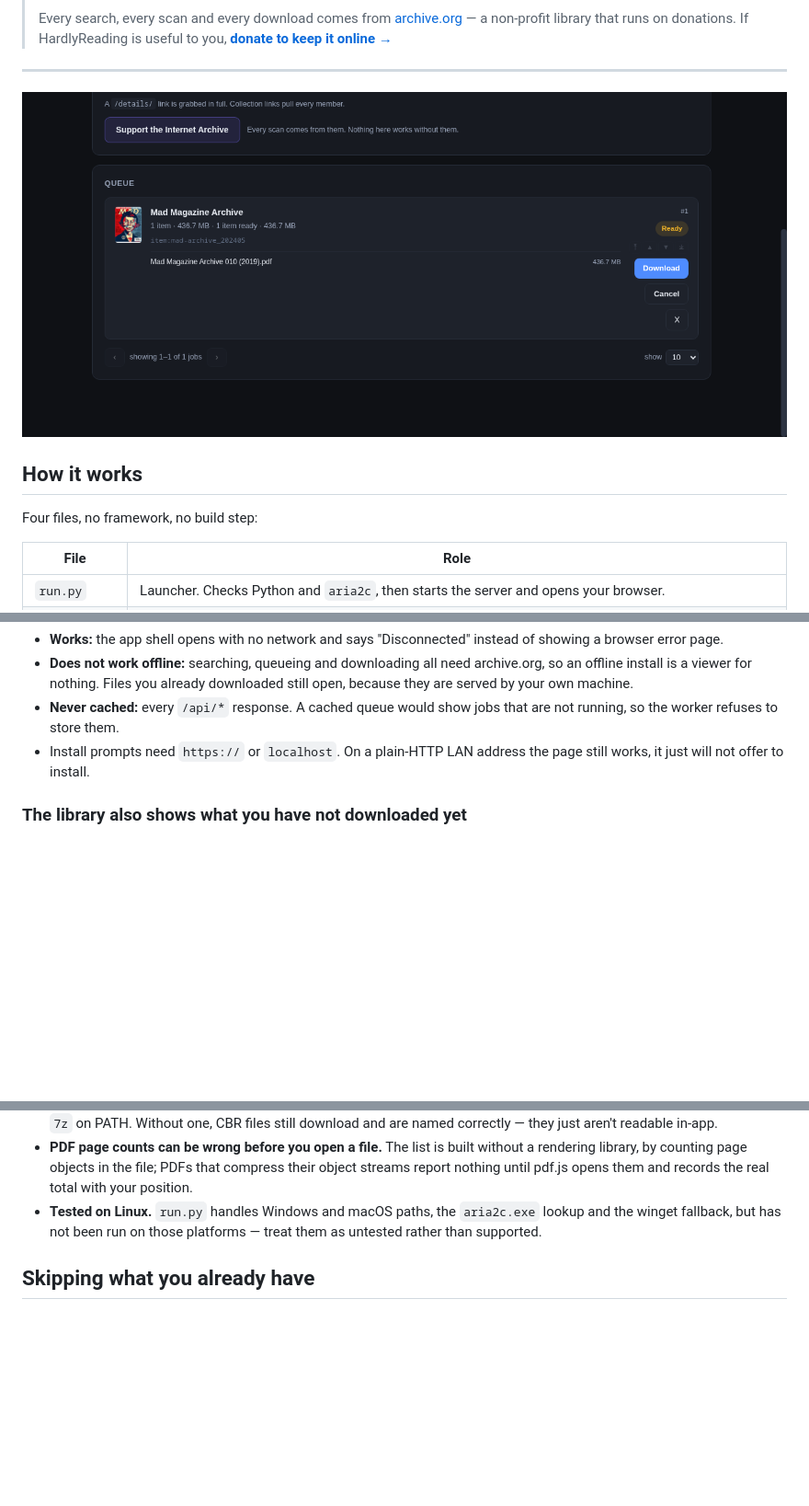
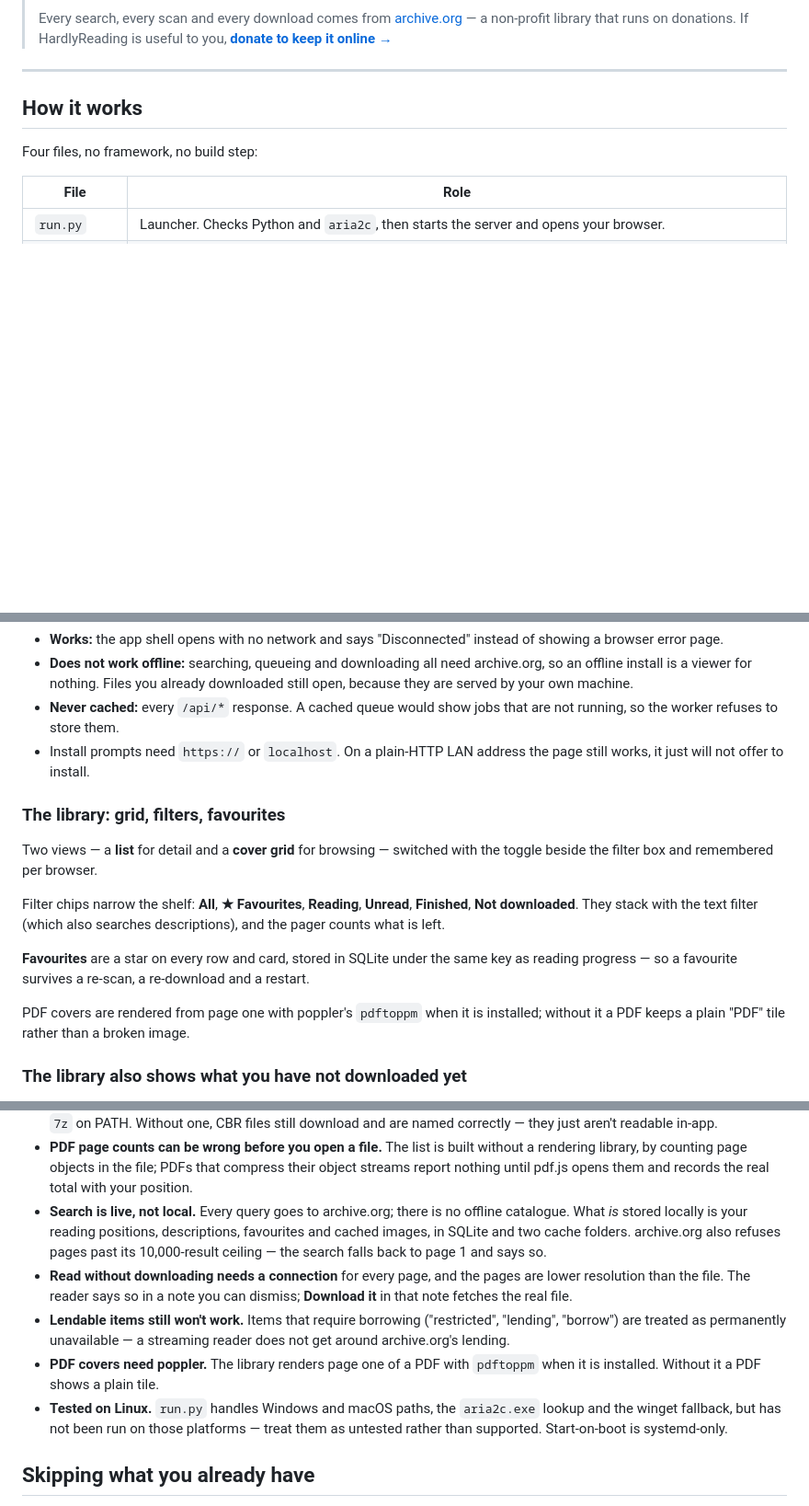
Before and after one commit to hardlysleeping/HardlyReading, a Markdown page: README.md, 3 parts joined by grey strips. Shown at 92% size. GitHub-like rendering; pictures changed too: docs/queue.png; blank space fills up the shorter version.

```diff
--- a/README.md
+++ b/README.md
@@ -24,8 +24,6 @@ Everything runs on your own machine. No account, no cloud, no telemetry.
 > **[donate to keep it online →](https://archive.org/donate)**
 
 ---
-
-![Download queue](docs/queue.png)
 
 ## How it works
 
@@ -174,6 +192,22 @@ What that does and does not buy you, plainly:
 - Install prompts need `https://` or `localhost`. On a plain-HTTP LAN address the
   page still works, it just will not offer to install.
 
+### The library: grid, filters, favourites
+
+Two views — a **list** for detail and a **cover grid** for browsing — switched
+with the toggle beside the filter box and remembered per browser.
+
+Filter chips narrow the shelf: **All**, **★ Favourites**, **Reading**, **Unread**,
+**Finished**, **Not downloaded**. They stack with the text filter (which also
+searches descriptions), and the pager counts what is left.
+
+**Favourites** are a star on every row and card, stored in SQLite under the same
+key as reading progress — so a favourite survives a re-scan, a re-download and a
+restart.
+
+PDF covers are rendered from page one with poppler's `pdftoppm` when it is
+installed; without it a PDF keeps a plain "PDF" tile rather than a broken image.
+
 ### The library also shows what you have not downloaded yet
 
 A title the queue knows about but which is not on disk still appears, marked
@@ -364,9 +410,22 @@ Worth knowing before you point it at a 500-issue collection:
   without a rendering library, by counting page objects in the file; PDFs that
   compress their object streams report nothing until pdf.js opens them and
   records the real total with your position.
+- **Search is live, not local.** Every query goes to archive.org; there is no
+  offline catalogue. What *is* stored locally is your reading positions,
+  descriptions, favourites and cached images, in SQLite and two cache folders.
+  archive.org also refuses pages past its 10,000-result ceiling — the search
+  falls back to page 1 and says so.
+- **Read without downloading needs a connection** for every page, and the pages
+  are lower resolution than the file. The reader says so in a note you can
+  dismiss; **Download it** in that note fetches the real file.
+- **Lendable items still won't work.** Items that require borrowing ("restricted",
+  "lending", "borrow") are treated as permanently unavailable — a streaming
+  reader does not get around archive.org's lending.
+- **PDF covers need poppler.** The library renders page one of a PDF with
+  `pdftoppm` when it is installed. Without it a PDF shows a plain tile.
 - **Tested on Linux.** `run.py` handles Windows and macOS paths, the `aria2c.exe`
   lookup and the winget fallback, but has not been run on those platforms — treat
-  them as untested rather than supported.
+  them as untested rather than supported. Start-on-boot is systemd-only.
 
 ## Skipping what you already have
 
```
Also changed, not shown: other parts of README.md (+45 -13 lines), CHANGELOG.md (+15 -1 lines), docs/library-list.png (added), docs/library.png, docs/reader.png, docs/search.png, 2 other files.
